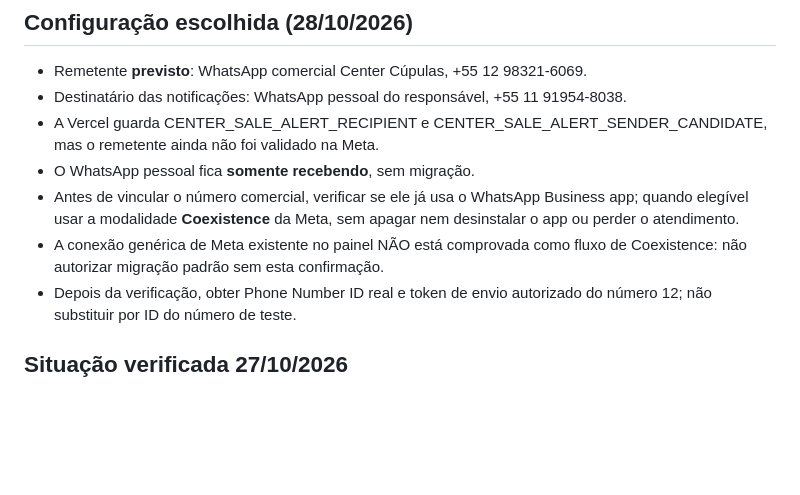
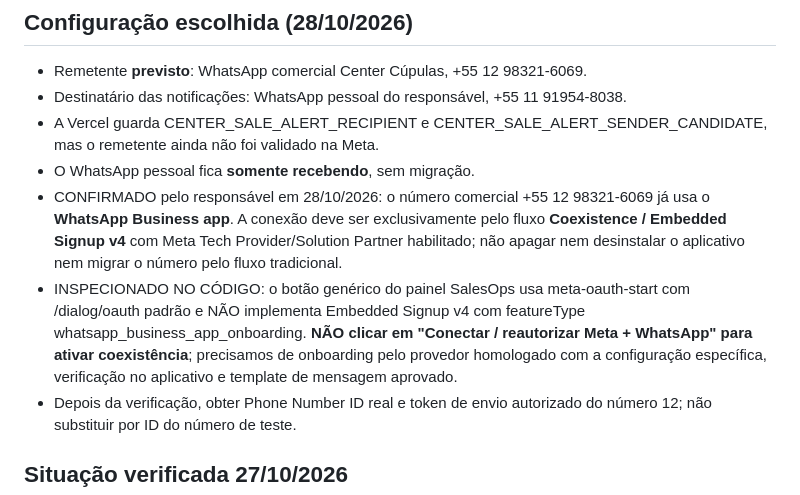
Before and after one commit to 99213990rose-lab/center-cupulas-site, a Markdown page: WHATSAPP_SALE_ALERTS_SETUP.md, the part around the change. Drawn GitHub-style; blank space fills up the shorter version.

Commit message:
Registrar WhatsApp Business confirmado e impedir uso de OAuth genérico na coexistência

```diff
--- a/WHATSAPP_SALE_ALERTS_SETUP.md
+++ b/WHATSAPP_SALE_ALERTS_SETUP.md
@@ -7,8 +7,8 @@ O webhook assinado do Mercado Pago confirma o pagamento, cria o pedido e registr
 - Destinatário das notificações: WhatsApp pessoal do responsável, +55 11 91954-8038.
 - A Vercel guarda CENTER_SALE_ALERT_RECIPIENT e CENTER_SALE_ALERT_SENDER_CANDIDATE, mas o remetente ainda não foi validado na Meta.
 - O WhatsApp pessoal fica **somente recebendo**, sem migração.
-- Antes de vincular o número comercial, verificar se ele já usa o WhatsApp Business app; quando elegível usar a modalidade **Coexistence** da Meta, sem apagar nem desinstalar o app ou perder o atendimento.
-- A conexão genérica de Meta existente no painel NÃO está comprovada como fluxo de Coexistence: não autorizar migração padrão sem esta confirmação.
+- CONFIRMADO pelo responsável em 28/10/2026: o número comercial +55 12 98321-6069 já usa o **WhatsApp Business app**. A conexão deve ser exclusivamente pelo fluxo **Coexistence / Embedded Signup v4** com Meta Tech Provider/Solution Partner habilitado; não apagar nem desinstalar o aplicativo nem migrar o número pelo fluxo tradicional.
+- INSPECIONADO NO CÓDIGO: o botão genérico do painel SalesOps usa meta-oauth-start com /dialog/oauth padrão e NÃO implementa Embedded Signup v4 com featureType whatsapp_business_app_onboarding. **NÃO clicar em "Conectar / reautorizar Meta + WhatsApp" para ativar coexistência**; precisamos de onboarding pelo provedor homologado com a configuração específica, verificação no aplicativo e template de mensagem aprovado.
 - Depois da verificação, obter Phone Number ID real e token de envio autorizado do número 12; não substituir por ID do número de teste.
 
 ## Situação verificada 27/10/2026
```
